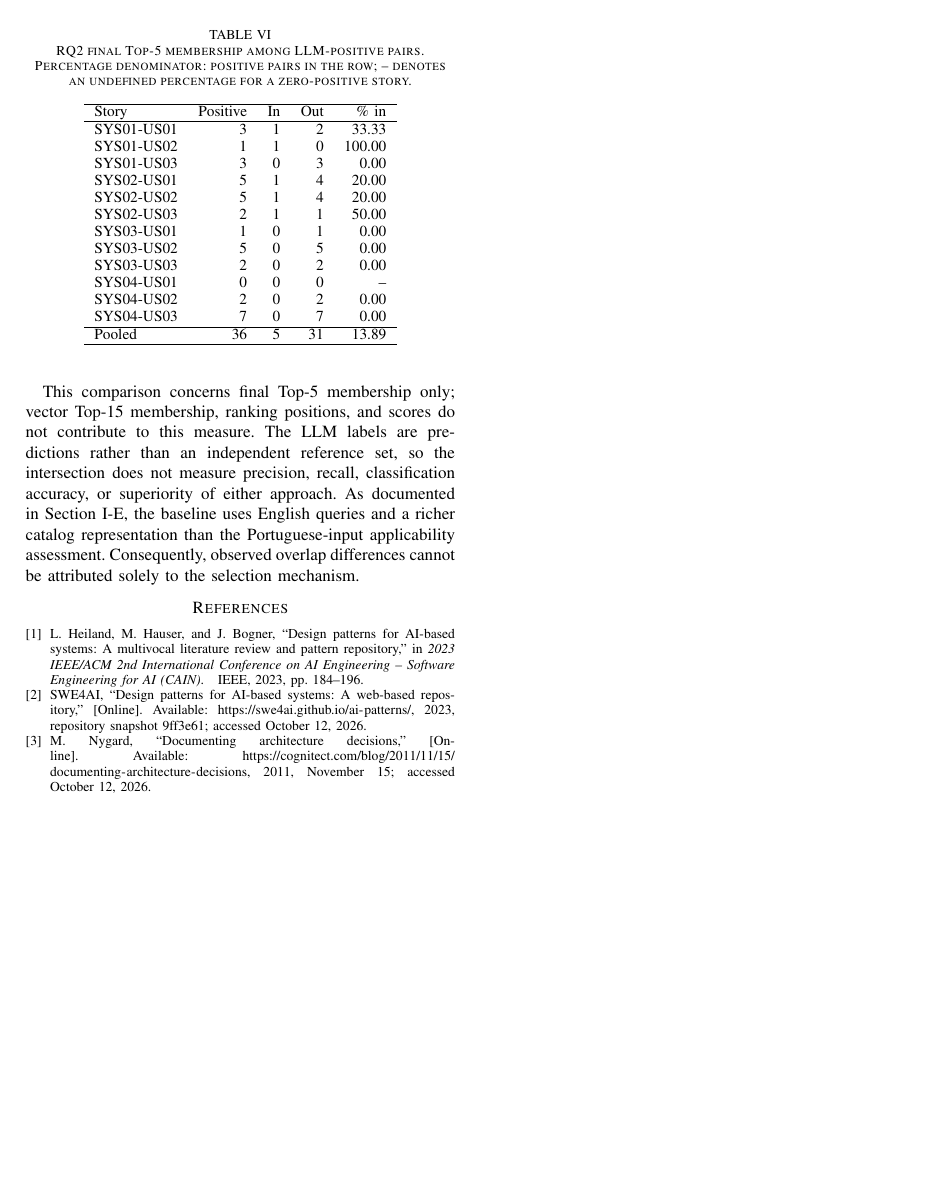
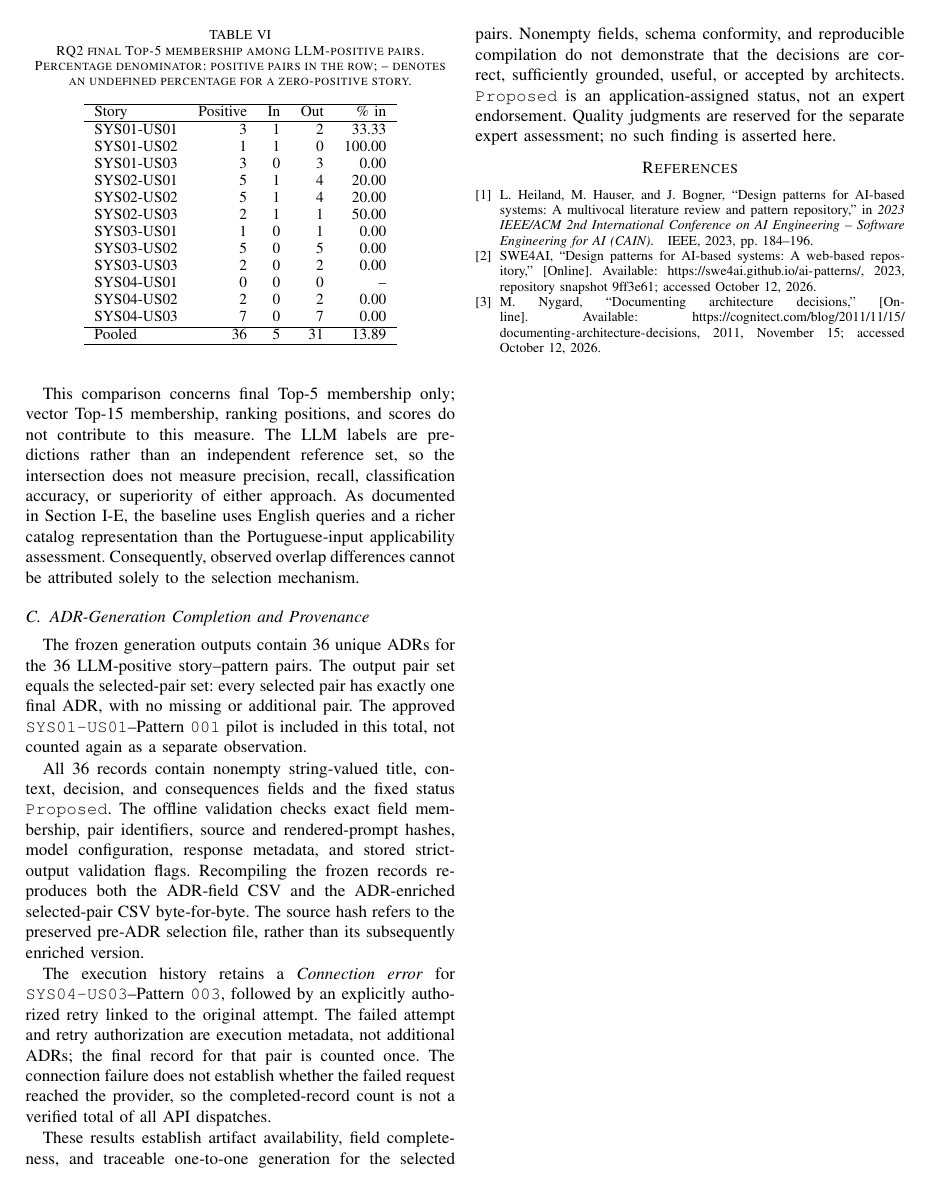
Before and after one commit to nosredna123/20261012-ADR_AI, a LaTeX paper (latex-code/main.tex, which reads latex-code/sections/04-results.tex): page 9 of 10. Compiled offline with pdfLaTeX.

Commit message:
[Task 2.4] Report ADR-generation completion and provenance
Co-authored-by: Copilot <223556219+Copilot@users.noreply.github.com>

```diff
--- a/latex-code/sections/04-results.tex
+++ b/latex-code/sections/04-results.tex
@@ -67,3 +67,38 @@ Section~\ref{sec:rag-baseline}, the baseline uses English queries and a
 richer catalog representation than the Portuguese-input applicability
 assessment. Consequently, observed overlap differences cannot be
 attributed solely to the selection mechanism.
+
+\subsection{ADR-Generation Completion and Provenance}
+\label{sec:adr-results}
+
+The frozen generation outputs contain \StudyAdrCount{} unique ADRs for the
+\StudyApplicableCount{} LLM-positive story--pattern pairs. The output pair
+set equals the selected-pair set: every selected pair has exactly one final
+ADR, with no missing or additional pair. The approved
+\texttt{SYS01-US01}--Pattern~\texttt{001} pilot is included in this total,
+not counted again as a separate observation.
+
+All \StudyAdrCount{} records contain nonempty string-valued title, context,
+decision, and consequences fields and the fixed status \texttt{Proposed}.
+The offline validation checks exact field membership, pair identifiers,
+source and rendered-prompt hashes, model configuration, response metadata,
+and stored strict-output validation flags. Recompiling the frozen records
+reproduces both the ADR-field CSV and the ADR-enriched selected-pair CSV
+byte-for-byte. The source hash refers to the preserved pre-ADR selection
+file, rather than its subsequently enriched version.
+
+The execution history retains a \emph{Connection error} for
+\texttt{SYS04-US03}--Pattern~\texttt{003}, followed by an explicitly
+authorized retry linked to the original attempt. The failed attempt and
+retry authorization are execution metadata, not additional ADRs;
+the final record for that pair is counted once. The connection failure
+does not establish whether the failed request reached the provider, so
+the completed-record count is not a verified total of all API dispatches.
+
+These results establish artifact availability, field completeness, and
+traceable one-to-one generation for the selected pairs. Nonempty fields,
+schema conformity, and reproducible compilation do not demonstrate that
+the decisions are correct, sufficiently grounded, useful, or accepted by
+architects. \texttt{Proposed} is an application-assigned status, not an
+expert endorsement. Quality judgments are reserved for the separate
+expert assessment; no such finding is asserted here.
```
Also changed, not shown: latex-code/main.tex (+2 -1 lines), latex-code/README.md, latex-code/main.pdf, processing/README.md.
